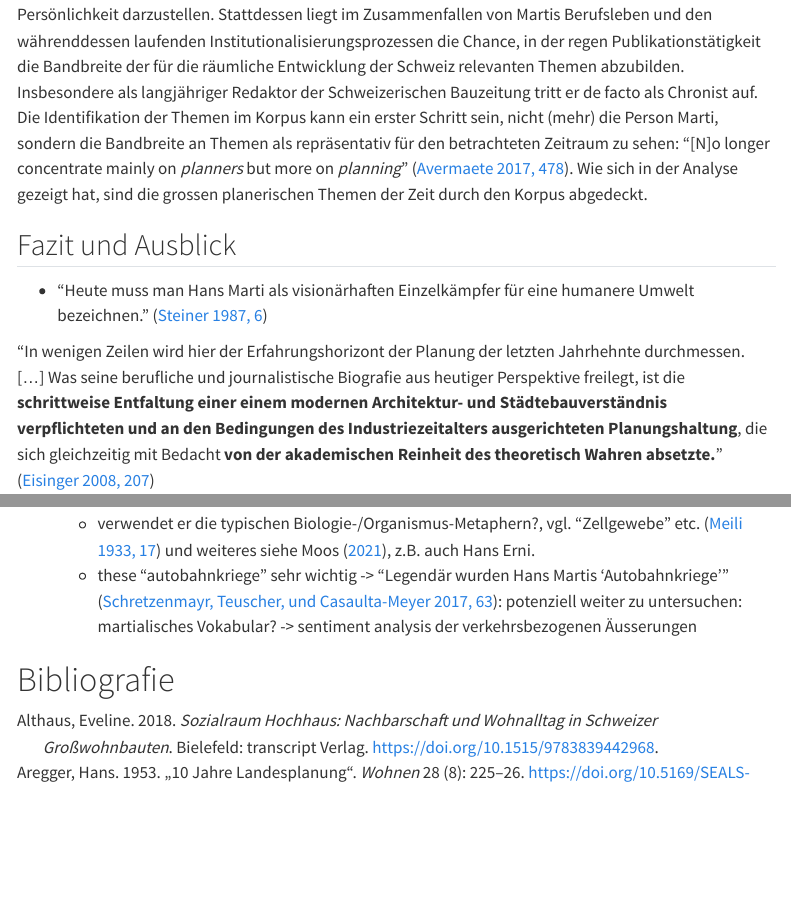
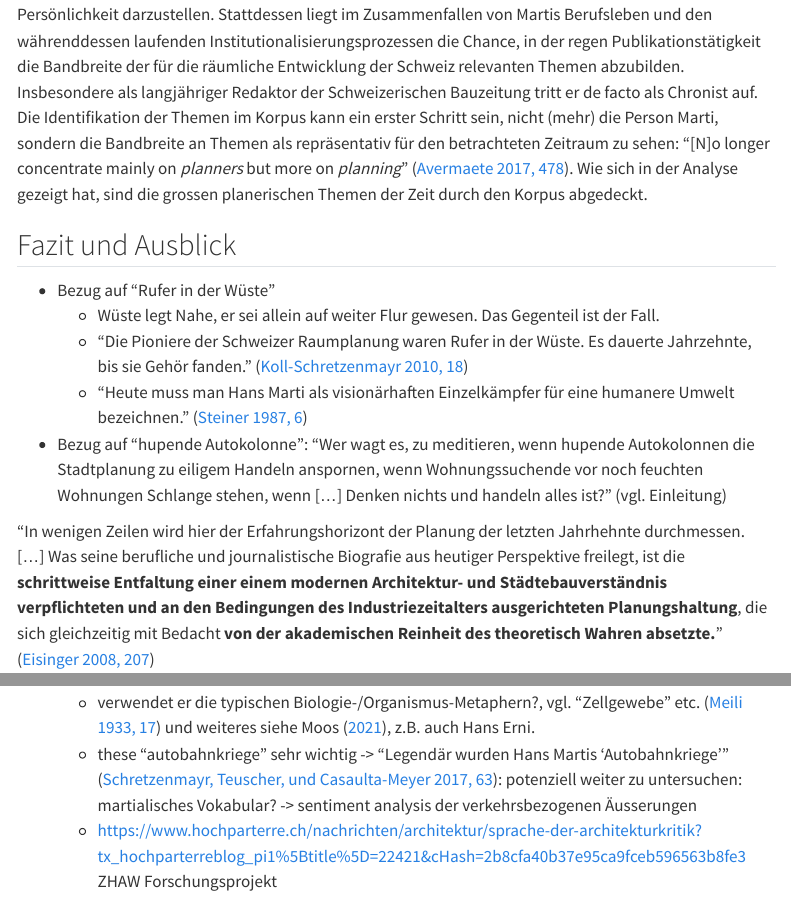
Before and after one commit to mtwente/modelling-marti, a Quarto document (report/index.qmd): the page in a window 1100 px wide, from 16160 px down, and a second part further down, joined at a grey line. Rendered offline with R 4.5, knitr and Pandoc in place of Quarto, with nearby package versions; some code elsewhere in the file could not run offline; menus at the side of the page are left out; long lines of code are wrapped.

Commit message:
feat: update last section structure

```diff
--- a/report/index.qmd
+++ b/report/index.qmd
@@ -2253,6 +2253,12 @@ Mit einer Geschichtsschreibung, die Biografien als roten Faden nutzt, ist die Ge
 
 ## Fazit und Ausblick <!-- (ca. 500 Wörter) -->
 
+- Bezug auf "Rufer in der Wüste"
+  * Wüste legt Nahe, er sei allein auf weiter Flur gewesen. Das Gegenteil ist der Fall.
+  * "Die Pioniere der Schweizer Raumplanung waren Rufer in der Wüste. Es dauerte Jahrzehnte, bis sie Gehör fanden." [@koll-schretzenmayrRuferWuste2010, 18]
+  * "Heute muss man Hans Marti als visionärhaften Einzelkämpfer für eine humanere Umwelt bezeichnen." [@steinerDochRuferWuste1987, 6]
+
+- Bezug auf "hupende Autokolonne": "Wer wagt es, zu meditieren, wenn hupende Autokolonnen die Stadtplanung zu eiligem Handeln anspornen, wenn Wohnungssuchende vor noch feuchten Wohnungen Schlange stehen, wenn […] Denken nichts und handeln alles ist?” (vgl. Einleitung)
 
 <!-- Ziel ist es, Hans Martis Wirken nicht vor dem Hintergrund seiner planerischen Arbeit im engeren Sinne, sondern explizit durch seine Publikationstätigkeit zu betrachten und mit bestehendem Forschungsoutput zu seinem Einfluss auf die Schweizer Planungsgeschichte zu kontrastieren.
 
@@ -2261,7 +2267,6 @@ Mit einer Geschichtsschreibung, die Biografien als roten Faden nutzt, ist die Ge
 -  Beantwortung der Frage, wie sich die ausgewählten Quellen in das Werk von Hans Marti und in den übergeordneten Institutionalisierungsprozess der Schweizer Raumplanung einordnen lassen.
 - stand er wirklich in der Wüste und falls ja, was hat sein Rufen bewirkt? -->
 
-  * "Heute muss man Hans Marti als visionärhaften Einzelkämpfer für eine humanere Umwelt bezeichnen." [@steinerDochRuferWuste1987, 6]
 
 
 "In wenigen Zeilen wird hier der Erfahrungshorizont der Planung der letzten Jahrhehnte durchmessen. [...] Was seine berufliche und journalistische Biografie aus heutiger Perspektive freilegt, ist die **schrittweise Entfaltung einer einem modernen Architektur- und Städtebauverständnis verpflichteten und an den Bedingungen des Industriezeitalters ausgerichteten Planungshaltung**, die sich gleichzeitig mit Bedacht **von der akademischen Reinheit des theoretisch Wahren absetzte.**" [@eisingerHansMartiUnd2008, 207]
@@ -2299,3 +2304,4 @@ Der hier verfolgte Ansatz beschränkt sich auf die Suche nach Erkenntnissen zur
 - Sprachliches
   * verwendet er die typischen Biologie-/Organismus-Metaphern?, vgl. "Zellgewebe" etc. [@meiliAllgemeinesUberLandesplanung1933, 17] und weiteres siehe @vonmoosErsteHilfeArchitekturdiskurs2021, z.B. auch Hans Erni.
   * these "autobahnkriege" sehr wichtig -> "Legendär wurden Hans Martis 'Autobahnkriege'" [@schretzenmayrSchweizPlantDokumente2017, 63]: potenziell weiter zu untersuchen: martialisches Vokabular? -> sentiment analysis der verkehrsbezogenen Äusserungen
+  * https://www.hochparterre.ch/nachrichten/architektur/sprache-der-architekturkritik?tx_hochparterreblog_pi1%5Btitle%5D=22421&cHash=2b8cfa40b37e95ca9fceb596563b8fe3 ZHAW Forschungsprojekt
```
